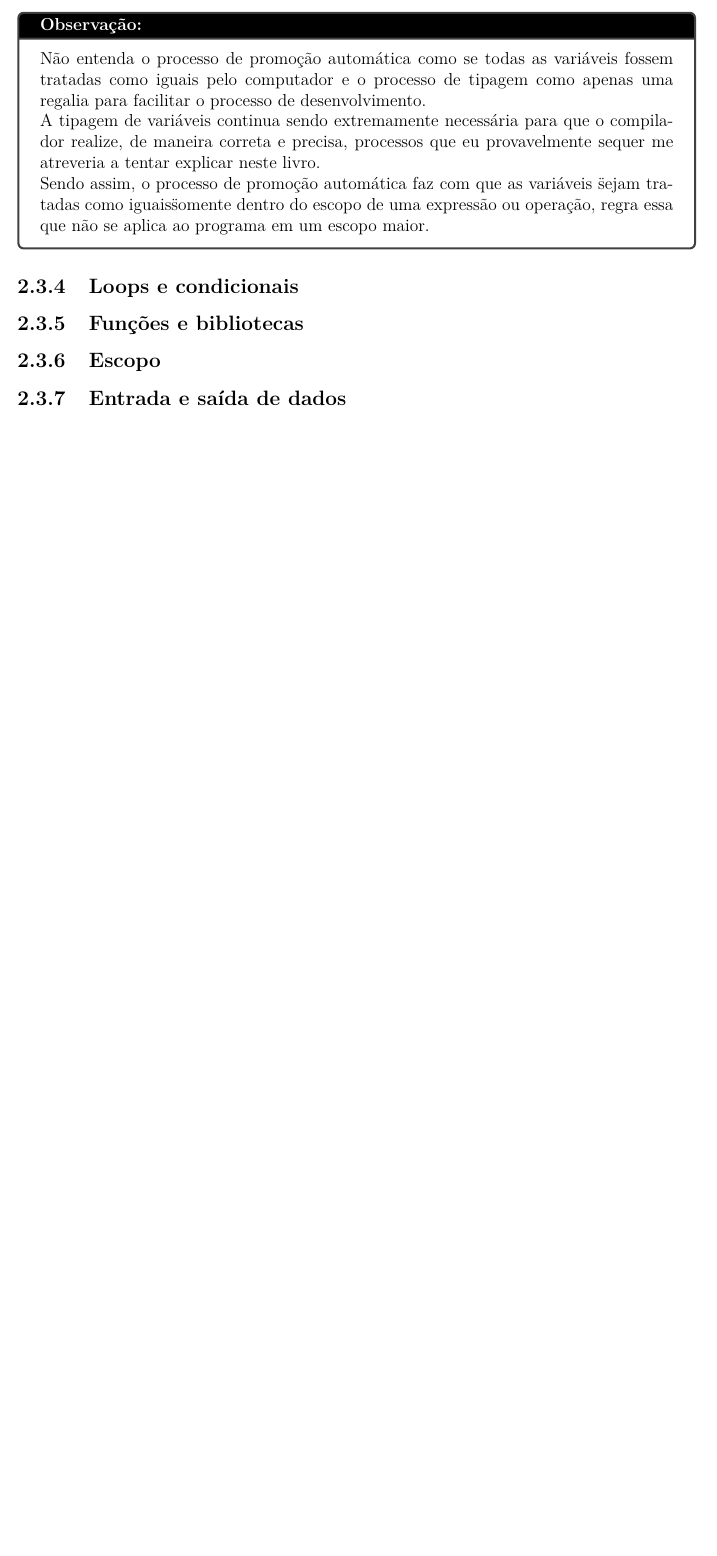
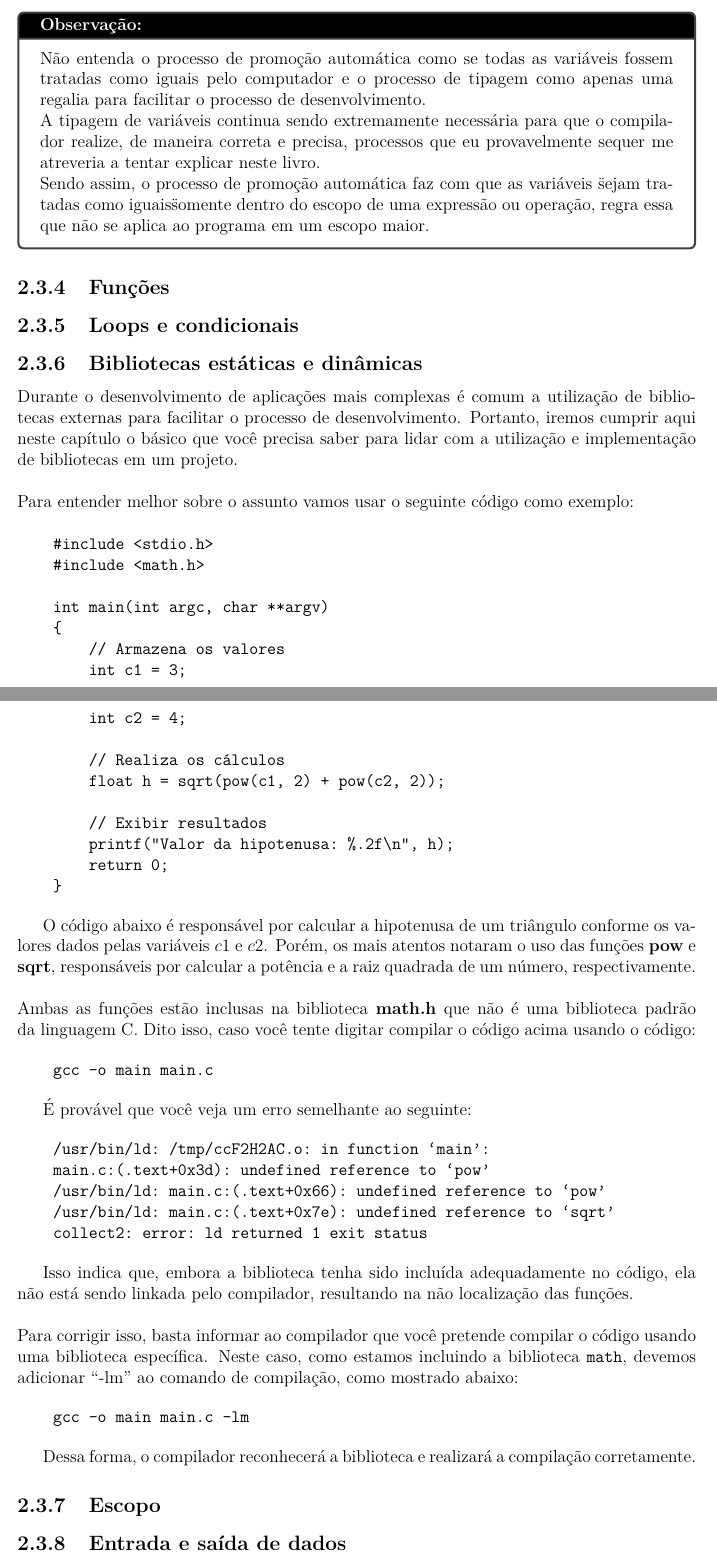
Before and after one commit to Anthhon/Descompilando, a LaTeX book (descompilando.tex): part of page 21 of 30 before the commit and two parts of pages 21 and 22 of 30 after it, the two joined at a grey line, cut so that both start at the same text, the shorter picture padded with empty space. Compiled offline with pdfLaTeX.

Commit message:
new: bibliotecas em C

```diff
--- a/descompilando.tex
+++ b/descompilando.tex
@@ -114,8 +114,72 @@ se no final eles são todos interpretados como iguais pelo compilador.
     não se aplica ao programa em um escopo maior.
 \end{ps}
 
+\subsection{Funções}
 \subsection{Loops e condicionais}
-\subsection{Funções e bibliotecas}
+\subsection{Bibliotecas estáticas e dinâmicas}
+
+Durante o desenvolvimento de aplicações mais complexas é comum a utilização
+de bibliotecas externas para facilitar o processo de desenvolvimento. Portanto,
+iremos cumprir aqui neste capítulo o básico que você precisa saber para lidar com
+a utilização e implementação de bibliotecas em um projeto.
+\\\\
+Para entender melhor sobre o assunto vamos usar o seguinte código como exemplo:
+
+\begin{verbatim}
+    #include <stdio.h>
+    #include <math.h>
+
+    int main(int argc, char **argv)
+    {
+        // Armazena os valores
+        int c1 = 3;
+        int c2 = 4;
+
+        // Realiza os cálculos
+        float h = sqrt(pow(c1, 2) + pow(c2, 2));
+
+        // Exibir resultados
+        printf("Valor da hipotenusa: %.2f\n", h);
+        return 0;
+    }
+\end{verbatim}
+
+O código abaixo é responsável por calcular a hipotenusa de um triângulo
+conforme os valores dados pelas variáveis \(c1\) e \(c2\). Porém, os mais
+atentos notaram o uso das funções \textbf{pow} e \textbf{sqrt}, responsáveis
+por calcular a potência e a raiz quadrada de um número, respectivamente.
+\\\\
+Ambas as funções estão inclusas na biblioteca \textbf{math.h} que não é uma
+biblioteca padrão da linguagem C. Dito isso, caso você tente digitar compilar
+o código acima usando o código:
+
+\begin{verbatim}
+    gcc -o main main.c
+\end{verbatim}
+
+É provável que você veja um erro semelhante ao seguinte:
+
+\begin{verbatim}
+    /usr/bin/ld: /tmp/ccF2H2AC.o: in function `main':
+    main.c:(.text+0x3d): undefined reference to `pow'
+    /usr/bin/ld: main.c:(.text+0x66): undefined reference to `pow'
+    /usr/bin/ld: main.c:(.text+0x7e): undefined reference to `sqrt'
+    collect2: error: ld returned 1 exit status
+\end{verbatim}
+
+Isso indica que, embora a biblioteca tenha sido incluída adequadamente no
+código, ela não está sendo linkada pelo compilador, resultando na não
+localização das funções.
+\\\\
+Para corrigir isso, basta informar ao compilador que você pretende compilar o código usando uma biblioteca específica. Neste caso, como estamos incluindo a biblioteca \texttt{math}, devemos adicionar ``-lm'' ao comando de compilação, como mostrado abaixo:
+
+\begin{verbatim}
+    gcc -o main main.c -lm
+\end{verbatim}
+
+Dessa forma, o compilador reconhecerá a biblioteca e realizará a compilação
+corretamente.
+
 \subsection{Escopo}
 \subsection{Entrada e saída de dados}
 
```
